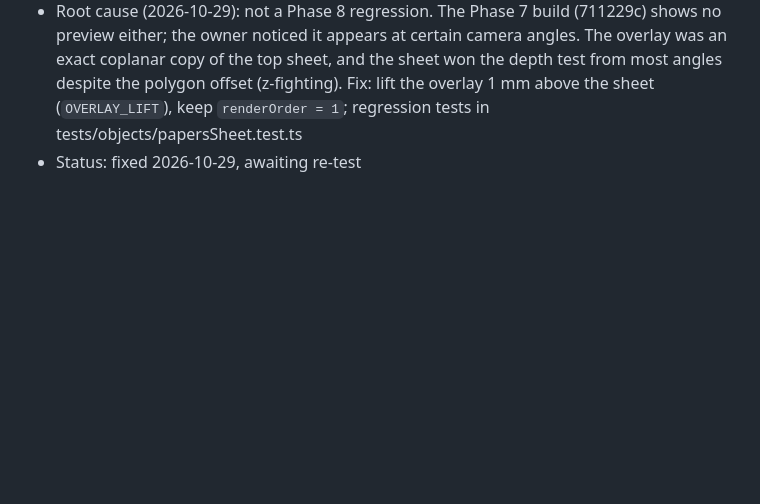
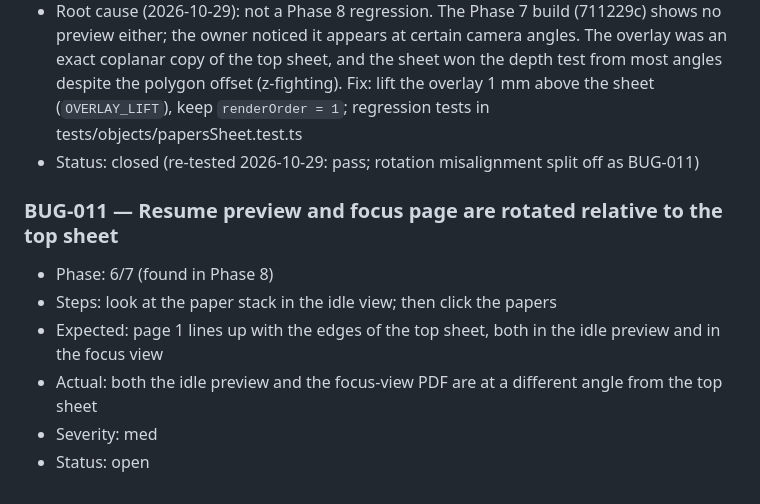
Before and after one commit to bobwaft/bobwaft.github.io, a Markdown page: BUGS.md, the part around the change. Rendered like a GitHub page; blank space fills up the shorter version.

Commit message:
bugs: BUG-010 closed; BUG-011 resume page angle vs top sheet

```diff
--- a/BUGS.md
+++ b/BUGS.md
@@ -120,4 +120,12 @@ Number bugs sequentially and never reuse a number.
 - Investigation 2026-10-28 (static, no browser/GPU available, not fixed): the idle path is unchanged since Phase 8 apart from the opaque white page (IDLE_PAPER). With three's premultiplied MultiplyBlending (dst*src + dst*(1-srcAlpha)) a white opaque page and a transparent one both leave blank paper untouched, so the white background alone cannot hide the preview; nothing in main.ts, papersSheet.ts, the sampler (focus only) or setContentVisible (touches only the DOM canvas) hides or disposes the overlay or its texture. Remaining suspects need a real GPU: load() failing silently (check the console for 'Resume failed to render' and that Resume_Overlay.visible becomes true), or the ink-only multiply being too faint at the idle sheet size (1024px texture minified onto a small sheet). Next step: open the site with ?debug and inspect Resume_Overlay
 - Re-test 2026-10-28: still no preview after waiting ~5 s; no console error
 - Root cause (2026-10-29): not a Phase 8 regression. The Phase 7 build (711229c) shows no preview either; the owner noticed it appears at certain camera angles. The overlay was an exact coplanar copy of the top sheet, and the sheet won the depth test from most angles despite the polygon offset (z-fighting). Fix: lift the overlay 1 mm above the sheet (`OVERLAY_LIFT`), keep `renderOrder = 1`; regression tests in tests/objects/papersSheet.test.ts
-- Status: fixed 2026-10-29, awaiting re-test
+- Status: closed (re-tested 2026-10-29: pass; rotation misalignment split off as BUG-011)
+
+### BUG-011 — Resume preview and focus page are rotated relative to the top sheet
+- Phase: 6/7 (found in Phase 8)
+- Steps: look at the paper stack in the idle view; then click the papers
+- Expected: page 1 lines up with the edges of the top sheet, both in the idle preview and in the focus view
+- Actual: both the idle preview and the focus-view PDF are at a different angle from the top sheet
+- Severity: med
+- Status: open
```
